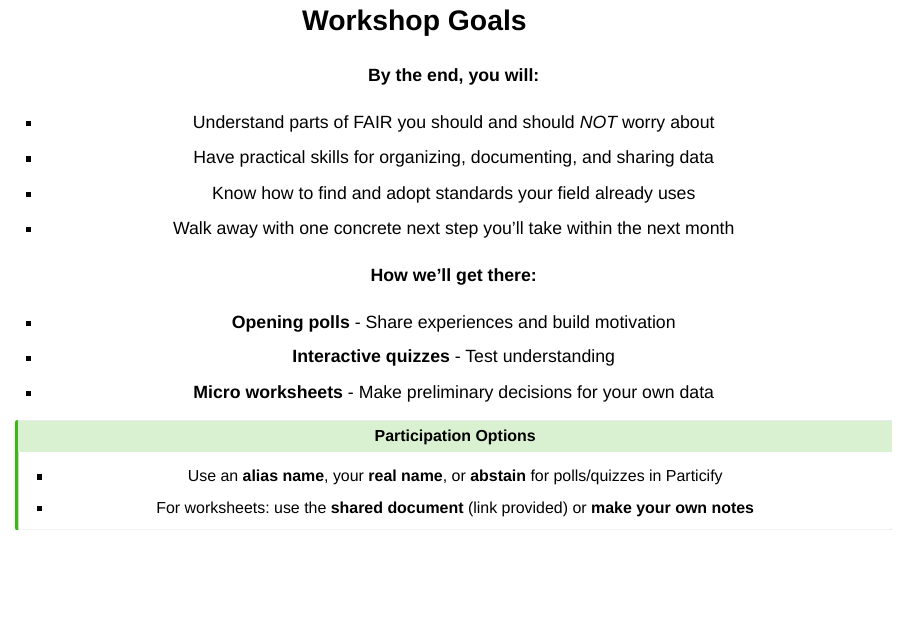
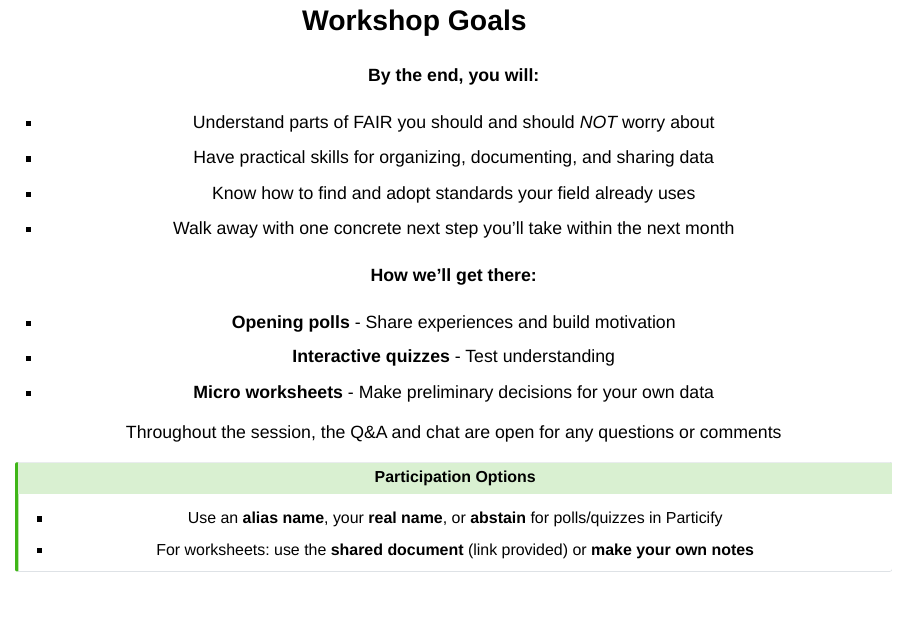
Before and after one commit to ree-gupta/osss-fair-rdm, a Quarto document (slides.qmd): page 3 of 79 before the commit and page 3 of 80 after it. Rendered offline with R 4.5, knitr and Pandoc in place of Quarto, with nearby package versions; drawn as Slidy slides in place of the format the file asks for.

Commit message:
Added info on Q&A

```diff
--- a/slides.qmd
+++ b/slides.qmd
@@ -49,6 +49,10 @@ In the next 105 minutes, we'll bridge that gap together. You'll leave with concr
 - **Opening polls** - Share experiences and build motivation
 - **Interactive quizzes** - Test understanding
 - **Micro worksheets** - Make preliminary decisions for your own data
+:::
+
+::: {.fragment .smallestish}
+Throughout the session, the Q&A and chat are open for any questions or comments
 :::
 
 ::: {.callout-tip .smallestish .nonincremental .fragment}
```
